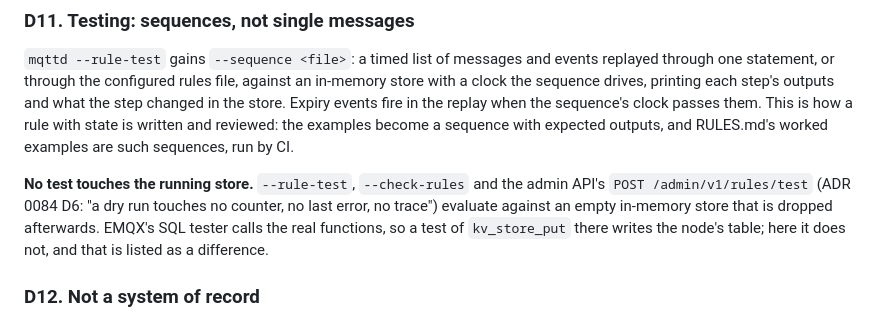
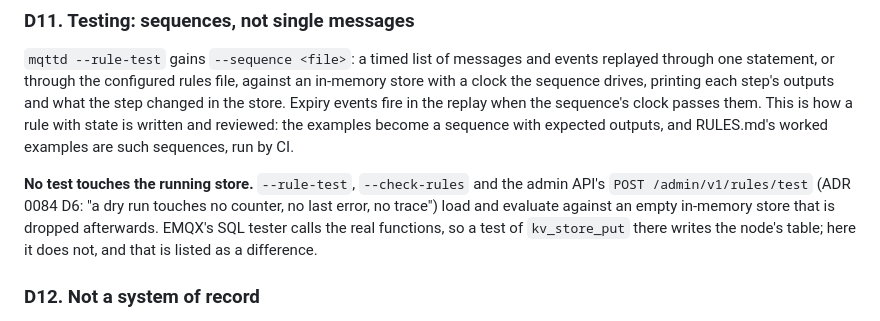
Before and after one commit to mbilling/fss-mqtt-broker, a Markdown page: docs/adr/0085-rule-state-store.md, the part around the change. Rendered like a GitHub page.

Commit message:
ADR 0085: a dry run loads as well as evaluates against the scratch store

```diff
--- a/docs/adr/0085-rule-state-store.md
+++ b/docs/adr/0085-rule-state-store.md
@@ -413,7 +413,7 @@ sequences, run by CI.
 
 **No test touches the running store.** `--rule-test`, `--check-rules` and the admin API's
 `POST /admin/v1/rules/test` (ADR 0084 D6: "a dry run touches no counter, no last error,
-no trace") evaluate against an empty in-memory store that is dropped afterwards. EMQX's
+no trace") load and evaluate against an empty in-memory store that is dropped afterwards. EMQX's
 SQL tester calls the real functions, so a test of `kv_store_put` there writes the node's
 table; here it does not, and that is listed as a difference.
 
```
